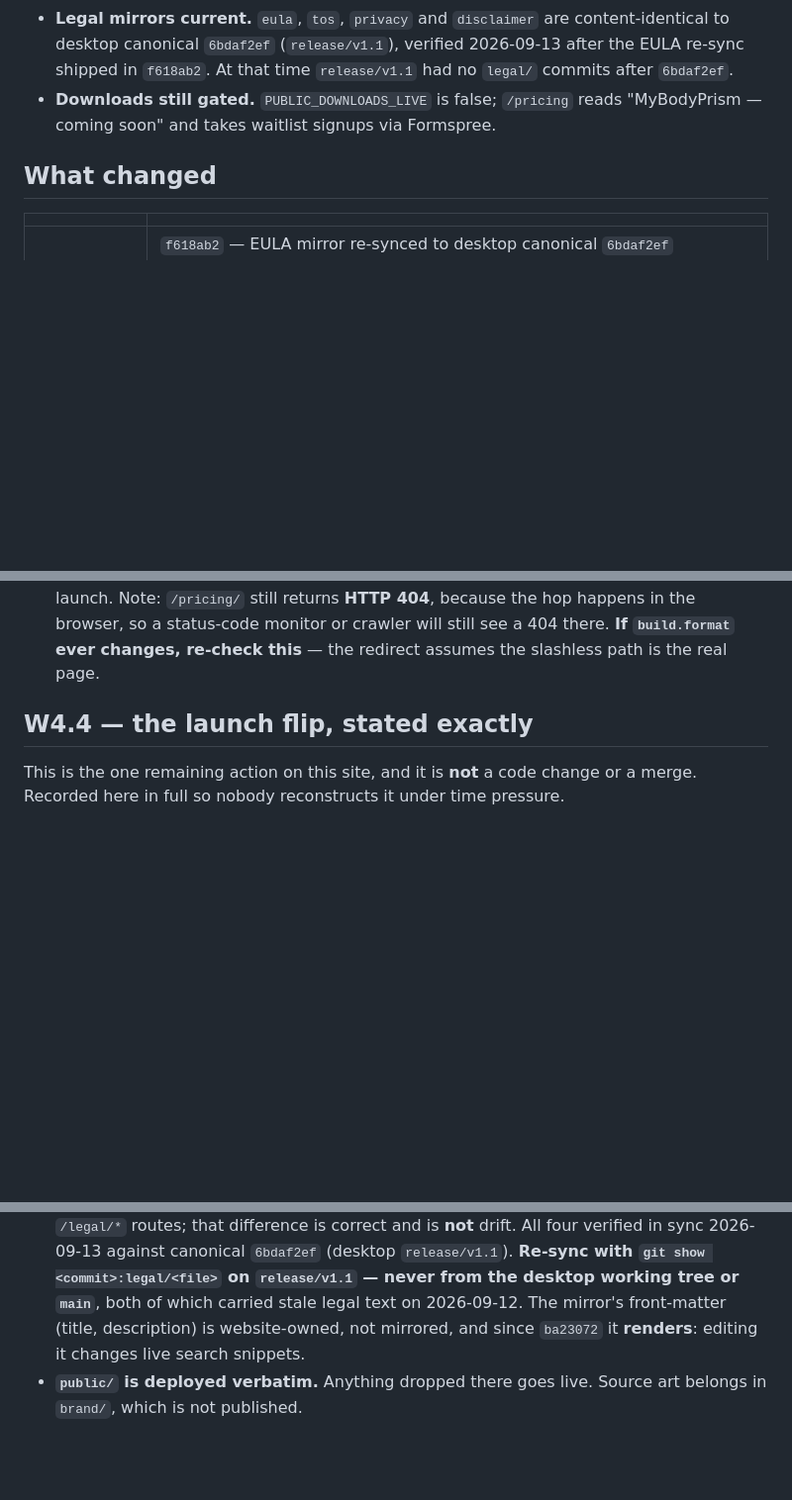
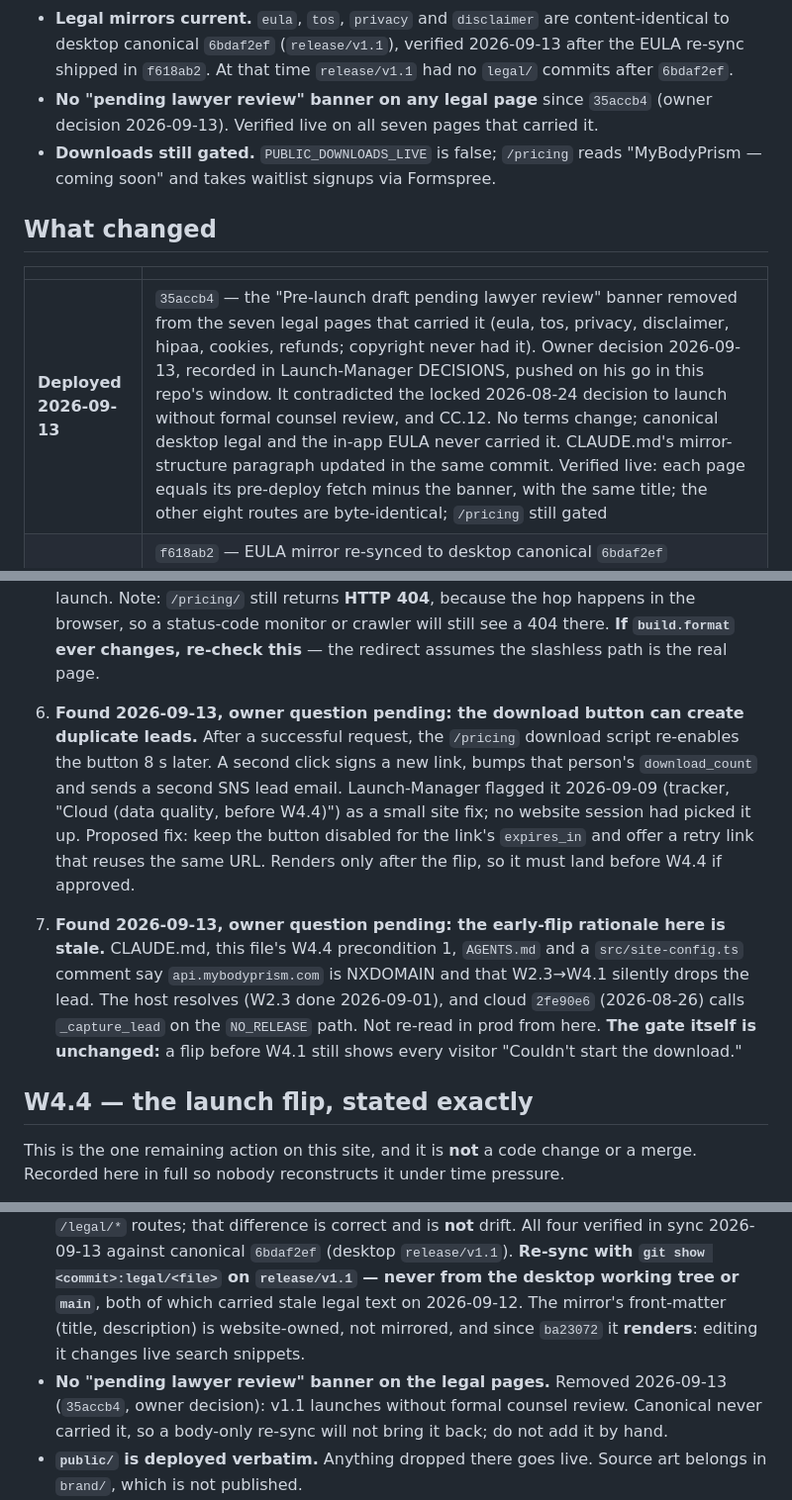
Before and after one commit to bolthouse1/Website_BolthouseLabs, a Markdown page: PROJECT_STATE.md, 3 parts joined by grey strips. Shown at 99% size. GitHub-like rendering; blank space fills up the shorter version.

Commit message:
docs: record the banner removal (35accb4) as shipped, plus two open findings
PROJECT_STATE records 35accb4 as deployed and live-verified: the seven
legal pages equal their pre-deploy fetch minus the banner, the other
eight routes are byte-identical, and /pricing is still gated. A new
guardrail says not to restore the banner.

It also records two findings from 2026-09-13 as open items pending the
owner's answers: the download button can create duplicate leads, and
this repo's early-flip rationale is stale because the API host resolves
and the backend captures the lead on the NO_RELEASE path. The W4.4 gate
itself is unchanged.

Co-Authored-By: Claude Opus 5 (1M context) <noreply@anthropic.com>

```diff
--- a/PROJECT_STATE.md
+++ b/PROJECT_STATE.md
@@ -23,6 +23,8 @@ pending**. The site is live and everything this project was holding has shipped.
 - **Legal mirrors current.** `eula`, `tos`, `privacy` and `disclaimer` are content-identical to
   desktop canonical `6bdaf2ef` (`release/v1.1`), verified 2026-09-13 after the EULA re-sync
   shipped in `f618ab2`. At that time `release/v1.1` had no `legal/` commits after `6bdaf2ef`.
+- **No "pending lawyer review" banner on any legal page** since `35accb4` (owner decision
+  2026-09-13). Verified live on all seven pages that carried it.
 - **Downloads still gated.** `PUBLIC_DOWNLOADS_LIVE` is false; `/pricing` reads
   "MyBodyPrism — coming soon" and takes waitlist signups via Formspree.
 
@@ -30,6 +32,7 @@ pending**. The site is live and everything this project was holding has shipped.
 
 | | |
 |---|---|
+| **Deployed 2026-09-13** | `35accb4` — the "Pre-launch draft pending lawyer review" banner removed from the seven legal pages that carried it (eula, tos, privacy, disclaimer, hipaa, cookies, refunds; copyright never had it). Owner decision 2026-09-13, recorded in Launch-Manager DECISIONS, pushed on his go in this repo's window. It contradicted the locked 2026-08-24 decision to launch without formal counsel review, and CC.12. No terms change; canonical desktop legal and the in-app EULA never carried it. CLAUDE.md's mirror-structure paragraph updated in the same commit. Verified live: each page equals its pre-deploy fetch minus the banner, with the same title; the other eight routes are byte-identical; `/pricing` still gated |
 | **Deployed 2026-09-13** | `f618ab2` — EULA mirror re-synced to desktop canonical `6bdaf2ef` (`release/v1.1`), porting `2c1c8d3a`: two activation-code sentences in §3.2 and §4, owner-approved 2026-09-12. Body only, taken from `git show 6bdaf2ef:legal/eula.md`. Built in both flag states; the live page is byte-identical to the verified build; ToS, privacy and disclaimer were unchanged and remain identical to canonical |
 | **Deployed 2026-09-12** | `d506116` — URLs with a trailing slash (`/pricing/`, and every other route) now redirect to the slashless page instead of dead-ending on 404. Logic tested 10/10, live-verified, and click-verified by the owner |
 | **Deployed 2026-09-12** | `ba23072` — the layout now renders each legal page's own front-matter title and description; all eight had shown the site default since 2026-08-26, which also hid W10. Privacy and HIPAA descriptions no longer name Bolthouse Labs (owner decision). Verified live: 15/15 routes identical to the verified build |
@@ -96,6 +99,20 @@ repo** — see Guardrails.
    Note: `/pricing/` still returns **HTTP 404**, because the hop happens in the browser, so a
    status-code monitor or crawler will still see a 404 there. **If `build.format` ever
    changes, re-check this** — the redirect assumes the slashless path is the real page.
+
+6. **Found 2026-09-13, owner question pending: the download button can create duplicate leads.**
+   After a successful request, the `/pricing` download script re-enables the button 8 s later.
+   A second click signs a new link, bumps that person's `download_count` and sends a second SNS
+   lead email. Launch-Manager flagged it 2026-09-09 (tracker, "Cloud (data quality, before
+   W4.4)") as a small site fix; no website session had picked it up. Proposed fix: keep the
+   button disabled for the link's `expires_in` and offer a retry link that reuses the same URL.
+   Renders only after the flip, so it must land before W4.4 if approved.
+7. **Found 2026-09-13, owner question pending: the early-flip rationale here is stale.** CLAUDE.md,
+   this file's W4.4 precondition 1, `AGENTS.md` and a `src/site-config.ts` comment say
+   `api.mybodyprism.com` is NXDOMAIN and that W2.3→W4.1 silently drops the lead. The host
+   resolves (W2.3 done 2026-09-01), and cloud `2fe90e6` (2026-08-26) calls `_capture_lead` on
+   the `NO_RELEASE` path. Not re-read in prod from here. **The gate itself is unchanged:** a flip
+   before W4.1 still shows every visitor "Couldn't start the download."
 
 ## W4.4 — the launch flip, stated exactly
 
@@ -182,6 +199,9 @@ canonical ToS §4.1, so it moves only when the upstream terms move.
   tree or `main`**, both of which carried stale legal text on 2026-09-12. The mirror's
   front-matter (title, description) is website-owned, not mirrored, and since `ba23072`
   it **renders**: editing it changes live search snippets.
+- **No "pending lawyer review" banner on the legal pages.** Removed 2026-09-13 (`35accb4`,
+  owner decision): v1.1 launches without formal counsel review. Canonical never carried it,
+  so a body-only re-sync will not bring it back; do not add it by hand.
 - **`public/` is deployed verbatim.** Anything dropped there goes live. Source art
   belongs in `brand/`, which is not published.
 - **`public/CNAME` is load-bearing.** If it stops reaching `dist/`, the custom
```
